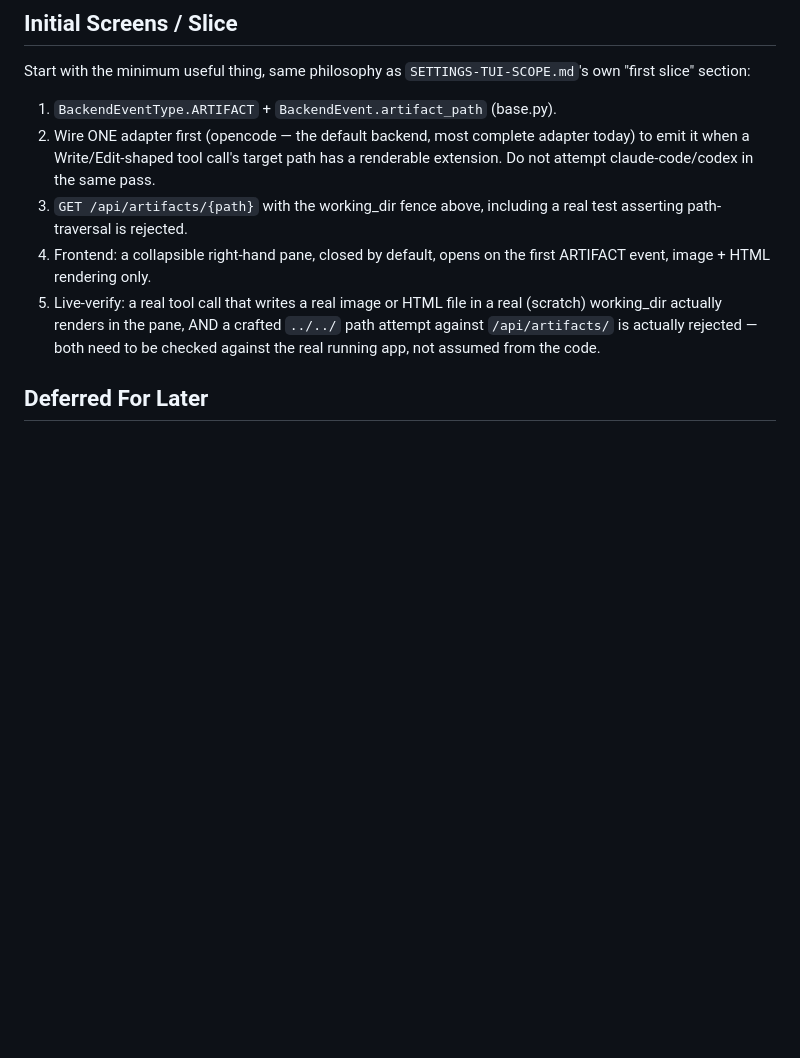
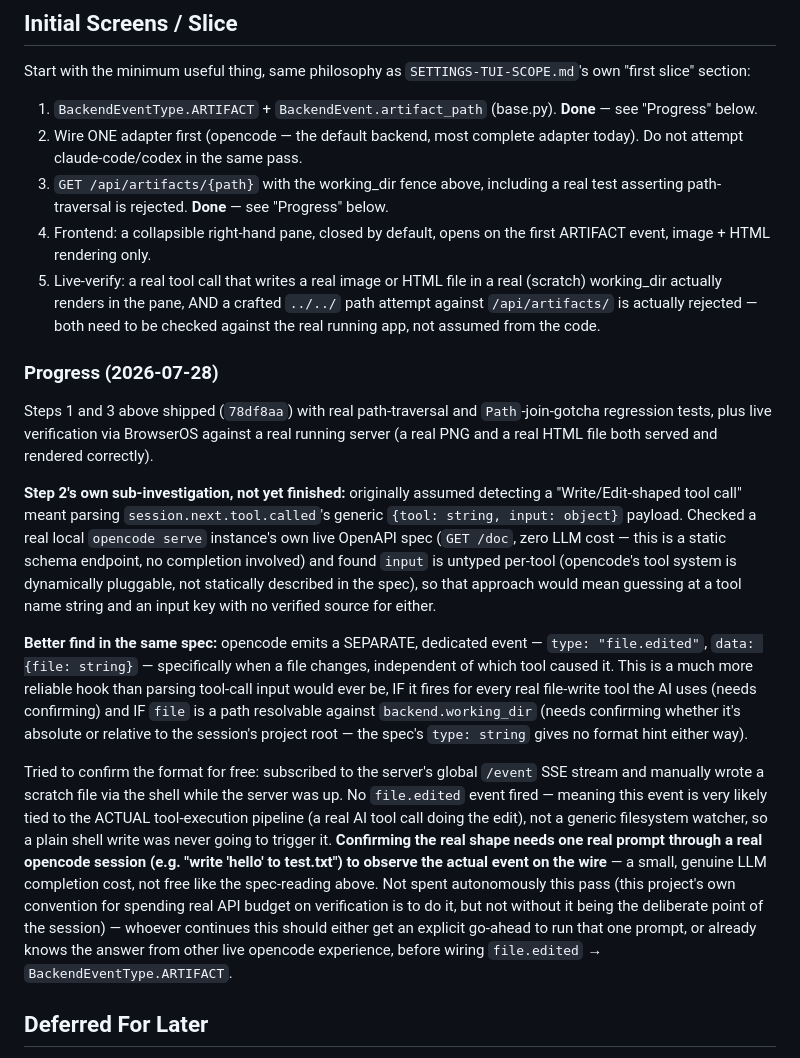
Before and after one commit to LegionForge/convobox, a Markdown page: docs/ARTIFACT-PANE-SCOPE.md, the part around the change. Drawn GitHub-style; blank space fills up the shorter version.

Commit message:
docs: artifact pane -- found a better adapter hook, still one real gap left
Investigated the actual opencode tool schema this flagged as the
blocker on adapter wiring. Checked a real local opencode serve
instance's own live OpenAPI spec (GET /doc -- a static schema endpoint,
zero LLM cost): session.next.tool.called's input is untyped per-tool
(opencode's tool system is dynamically pluggable), confirming the
original plan (parse tool-call input for a Write/Edit shape) would have
meant guessing at an unverified tool name/input key.

Found something better in the same spec: a dedicated file.edited event
(data.file: string), independent of which tool caused the edit -- a
much more reliable hook than parsing tool-call input ever would be.
Tried to confirm its path format (absolute vs. relative to
backend.working_dir) for free by subscribing to the live event stream
and writing a scratch file via the shell -- no event fired, meaning
this is tied to the real tool-execution pipeline, not a generic
filesystem watcher. Confirming the actual shape needs one real prompt
through a live opencode session, a genuine small LLM cost -- not spent
autonomously this pass (this project's convention is to spend real
verification budget deliberately, not as a side effect of an autonomous
cycle). Documented clearly so whoever continues doesn't have to
re-derive this.

Attribution: Claude Code
Provider: Anthropic
Model: Claude Sonnet 5
Scope: docs/ARTIFACT-PANE-SCOPE.md

```diff
--- a/docs/ARTIFACT-PANE-SCOPE.md
+++ b/docs/ARTIFACT-PANE-SCOPE.md
@@ -100,12 +100,12 @@ Start with the minimum useful thing, same philosophy as
 `SETTINGS-TUI-SCOPE.md`'s own "first slice" section:
 
 1. `BackendEventType.ARTIFACT` + `BackendEvent.artifact_path` (base.py).
+   **Done** — see "Progress" below.
 2. Wire ONE adapter first (opencode — the default backend, most complete
-   adapter today) to emit it when a Write/Edit-shaped tool call's target
-   path has a renderable extension. Do not attempt claude-code/codex in
-   the same pass.
+   adapter today). Do not attempt claude-code/codex in the same pass.
 3. `GET /api/artifacts/{path}` with the working_dir fence above,
-   including a real test asserting path-traversal is rejected.
+   including a real test asserting path-traversal is rejected. **Done**
+   — see "Progress" below.
 4. Frontend: a collapsible right-hand pane, closed by default, opens on
    the first ARTIFACT event, image + HTML rendering only.
 5. Live-verify: a real tool call that writes a real image or HTML file
@@ -113,6 +113,48 @@ Start with the minimum useful thing, same philosophy as
    crafted `../../` path attempt against `/api/artifacts/` is actually
    rejected — both need to be checked against the real running app, not
    assumed from the code.
+
+### Progress (2026-07-28)
+
+Steps 1 and 3 above shipped (`78df8aa`) with real path-traversal and
+`Path`-join-gotcha regression tests, plus live verification via BrowserOS
+against a real running server (a real PNG and a real HTML file both
+served and rendered correctly).
+
+**Step 2's own sub-investigation, not yet finished:** originally assumed
+detecting a "Write/Edit-shaped tool call" meant parsing
+`session.next.tool.called`'s generic `{tool: string, input: object}`
+payload. Checked a real local `opencode serve` instance's own live
+OpenAPI spec (`GET /doc`, zero LLM cost — this is a static schema
+endpoint, no completion involved) and found `input` is untyped per-tool
+(opencode's tool system is dynamically pluggable, not statically
+described in the spec), so that approach would mean guessing at a tool
+name string and an input key with no verified source for either.
+
+**Better find in the same spec:** opencode emits a SEPARATE, dedicated
+event — `type: "file.edited"`, `data: {file: string}` — specifically
+when a file changes, independent of which tool caused it. This is a much
+more reliable hook than parsing tool-call input would ever be, IF it
+fires for every real file-write tool the AI uses (needs confirming) and
+IF `file` is a path resolvable against `backend.working_dir` (needs
+confirming whether it's absolute or relative to the session's project
+root — the spec's `type: string` gives no format hint either way).
+
+Tried to confirm the format for free: subscribed to the server's global
+`/event` SSE stream and manually wrote a scratch file via the shell
+while the server was up. No `file.edited` event fired — meaning this
+event is very likely tied to the ACTUAL tool-execution pipeline (a real
+AI tool call doing the edit), not a generic filesystem watcher, so a
+plain shell write was never going to trigger it. **Confirming the real
+shape needs one real prompt through a real opencode session (e.g. "write
+'hello' to test.txt") to observe the actual event on the wire** — a
+small, genuine LLM completion cost, not free like the spec-reading
+above. Not spent autonomously this pass (this project's own convention
+for spending real API budget on verification is to do it, but not
+without it being the deliberate point of the session) — whoever
+continues this should either get an explicit go-ahead to run that one
+prompt, or already knows the answer from other live opencode experience,
+before wiring `file.edited` → `BackendEventType.ARTIFACT`.
 
 ## Deferred For Later
 
```
